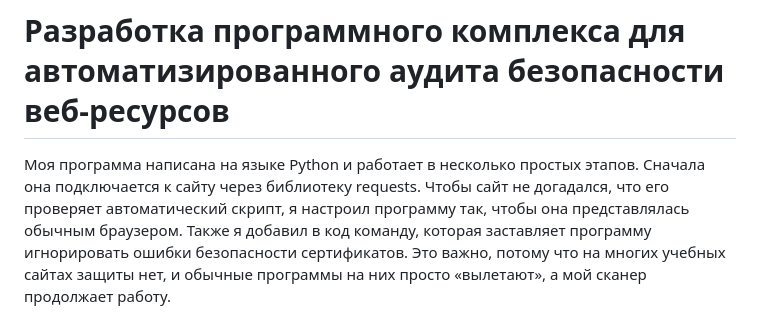
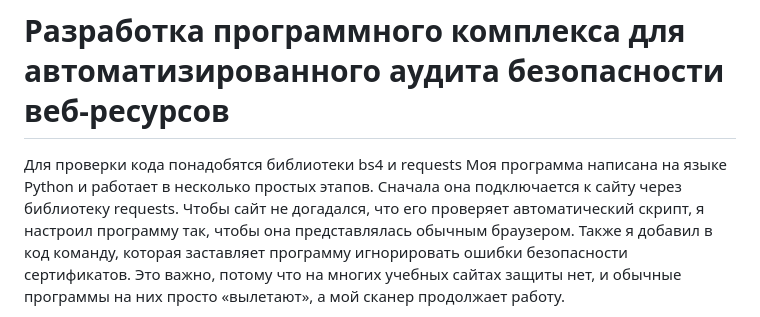
Before and after one commit to Britnispirs/project_region, a Markdown page: README.md, the part around the change. Rendered like a GitHub page.

```diff
--- a/README.md
+++ b/README.md
@@ -1,4 +1,5 @@
 # Разработка программного комплекса для автоматизированного аудита безопасности веб-ресурсов
+Для проверки кода понадобятся библиотеки bs4 и requests
 Моя программа написана на языке Python и работает в несколько простых этапов. Сначала она подключается к сайту через библиотеку requests. Чтобы сайт не догадался, что его проверяет автоматический скрипт, я настроил программу так, чтобы она представлялась обычным браузером. Также я добавил в код команду, которая заставляет программу игнорировать ошибки безопасности сертификатов. Это важно, потому что на многих учебных сайтах защиты нет, и обычные программы на них просто «вылетают», а мой сканер продолжает работу.
 
 Затем программа начинает «читать» страницу с помощью библиотеки BeautifulSoup. Она ищет на сайте все места, куда пользователь может ввести текст — это обычные поисковые строки или формы входа. Скрипт сам находит названия полей и понимает, как именно нужно отправить данные серверу. Это очень удобно, потому что мне не нужно вручную прописывать детали для каждого нового сайта — программа делает это сама.
```
